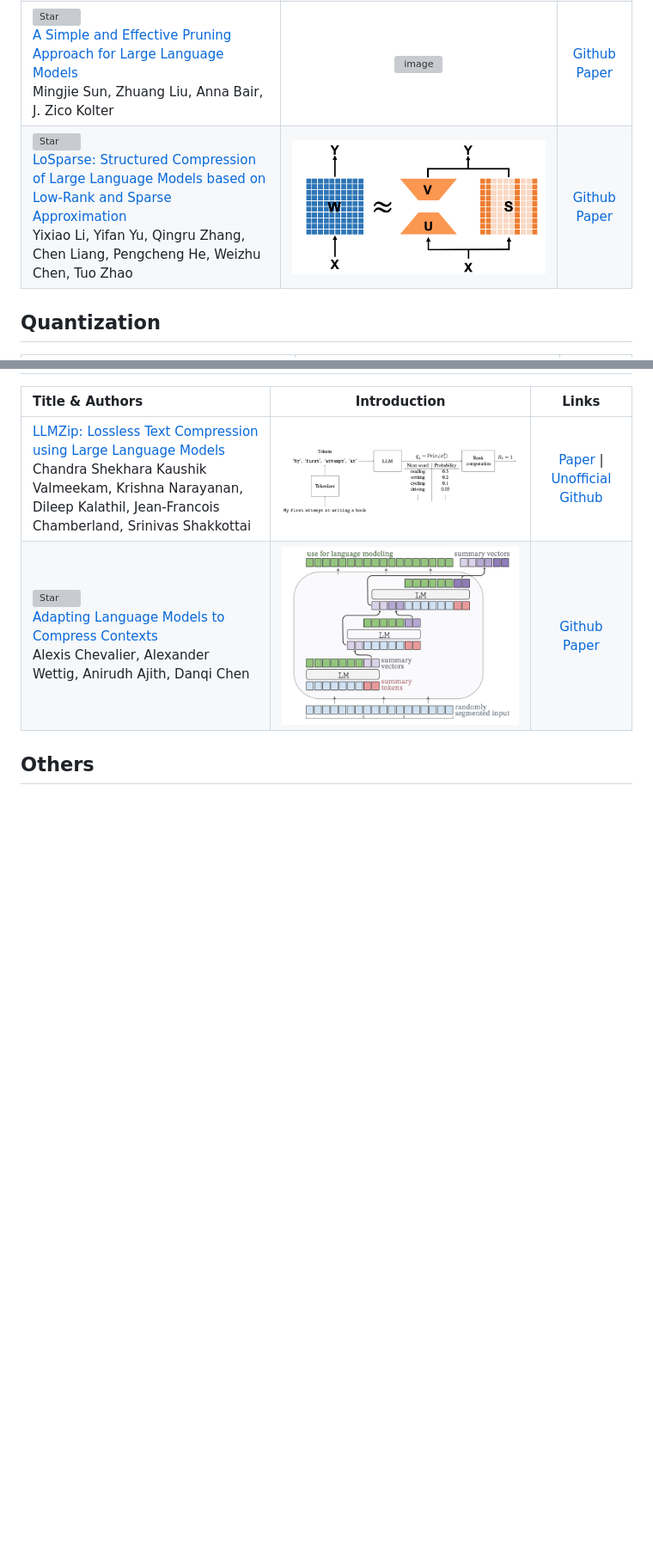
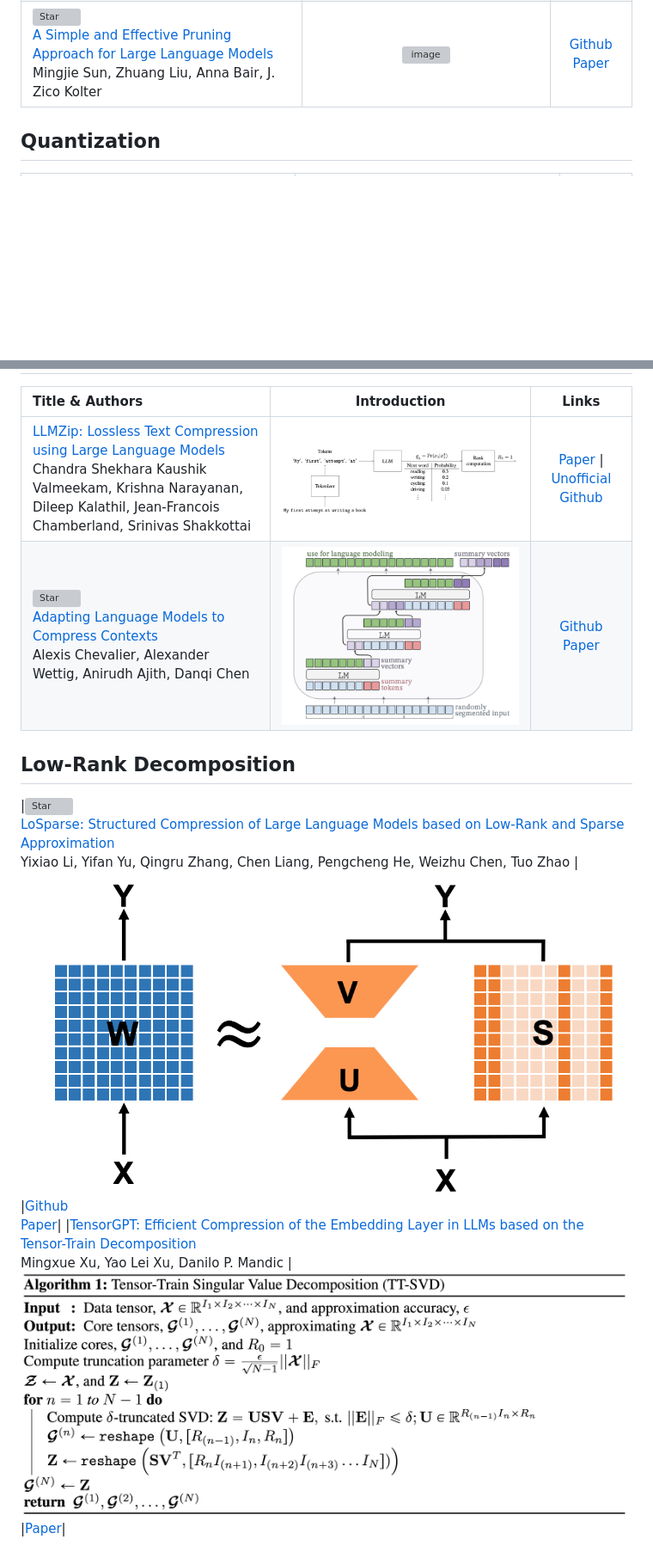
Before and after one commit to horseee/Awesome-Efficient-LLM, a Markdown page: README.md, 2 parts joined by grey strips. Shown at 86% size. Drawn GitHub-style; pictures changed too: figures/TT-SVD.png (added); blank space fills up the shorter version; grey boxes are pictures that could not be loaded.

Commit message:
[ADD] TensorGPT: Efficient Compression of the Embedding Layer in LLMs based on the Tensor-Train Decomposition

```diff
--- a/README.md
+++ b/README.md
@@ -34,7 +34,6 @@ A curated list for **Efficient Large Language Models**:
 | [![Star](https://img.shields.io/github/stars/IST-DASLab/sparsegpt.svg?style=social&label=Star)](https://github.com/IST-DASLab/sparsegpt) [![Publish](https://img.shields.io/badge/Conference-ICML'23-blue)]() <br> [SparseGPT: Massive Language Models Can Be Accurately Pruned in One-Shot](https://github.com/IST-DASLab/sparsegpt) <br> Elias Frantar, Dan Alistarh| <img width="522" alt="image" src="figures/sparsegpt.png"> |[Github](https://github.com/IST-DASLab/sparsegpt) [paper](https://arxiv.org/abs/2301.00774) |
 | [![Star](https://img.shields.io/github/stars/horseee/LLM-Pruner.svg?style=social&label=Star)](https://github.com/horseee/LLM-Pruner) <br>[LLM-Pruner: On the Structural Pruning of Large Language Models](https://arxiv.org/abs/2305.11627) <br> Xinyin Ma, Gongfan Fang, Xinchao Wang | <img width="1061" alt="image" src="figures/llm_pruner.png">| [Github](https://github.com/horseee/LLM-Pruner) [paper](https://arxiv.org/abs/2305.11627)|
 |[![Star](https://img.shields.io/github/stars/locuslab/wanda.svg?style=social&label=Star)](https://github.com/locuslab/wanda)<br>[A Simple and Effective Pruning Approach for Large Language Models](https://arxiv.org/abs/2306.11695) <br> Mingjie Sun, Zhuang Liu, Anna Bair, J. Zico Kolter |<img width="1002" alt="image" src="https://user-images.githubusercontent.com/20168304/245999360-f951de47-269d-491d-826a-8e6d85627849.png"> |[Github](https://github.com/locuslab/wanda) <br> [Paper](https://arxiv.org/abs/2306.11695)|
-|[![Star](https://img.shields.io/github/stars/yxli2123/LoSparse.svg?style=social&label=Star)](https://github.com/yxli2123/LoSparse)<br>[LoSparse: Structured Compression of Large Language Models based on Low-Rank and Sparse Approximation](https://arxiv.org/abs/2306.11222) <br> Yixiao Li, Yifan Yu, Qingru Zhang, Chen Liang, Pengcheng He, Weizhu Chen, Tuo Zhao |<img width="1002" alt="image" src="figures/LoSparse.png"> |[Github](https://github.com/yxli2123/LoSparse) <br> [Paper](https://arxiv.org/abs/2306.11222)|
 
 
 ## Quantization
@@ -72,4 +71,6 @@ A curated list for **Efficient Large Language Models**:
 |[![Star](https://img.shields.io/github/stars/princeton-nlp/AutoCompressors.svg?style=social&label=Star)](https://github.com/princeton-nlp/AutoCompressors)<br>[Adapting Language Models to Compress Contexts](https://arxiv.org/abs/2305.14788) <br> Alexis Chevalier, Alexander Wettig, Anirudh Ajith, Danqi Chen |<img width="602" alt="image" src="figures/AutoCompressor.png"> |[Github](https://github.com/princeton-nlp/AutoCompressors) <br> [Paper](https://arxiv.org/abs/2305.14788)|
 
 
-## Others
+## Low-Rank Decomposition
+|[![Star](https://img.shields.io/github/stars/yxli2123/LoSparse.svg?style=social&label=Star)](https://github.com/yxli2123/LoSparse)<br>[LoSparse: Structured Compression of Large Language Models based on Low-Rank and Sparse Approximation](https://arxiv.org/abs/2306.11222) <br> Yixiao Li, Yifan Yu, Qingru Zhang, Chen Liang, Pengcheng He, Weizhu Chen, Tuo Zhao |<img width="1002" alt="image" src="figures/LoSparse.png"> |[Github](https://github.com/yxli2123/LoSparse) <br> [Paper](https://arxiv.org/abs/2306.11222)|
+|[TensorGPT: Efficient Compression of the Embedding Layer in LLMs based on the Tensor-Train Decomposition](https://arxiv.org/abs/2307.00526) <br> Mingxue Xu, Yao Lei Xu, Danilo P. Mandic |<img width="1002" alt="image" src="figures/TT-SVD.png"> |[Paper](https://arxiv.org/abs/2307.00526)|
```
